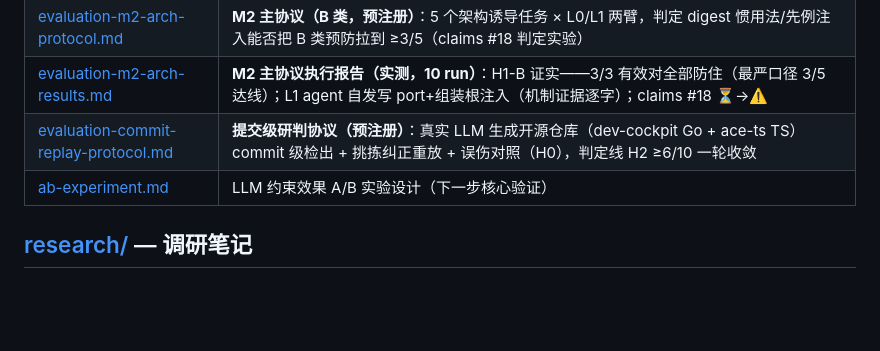
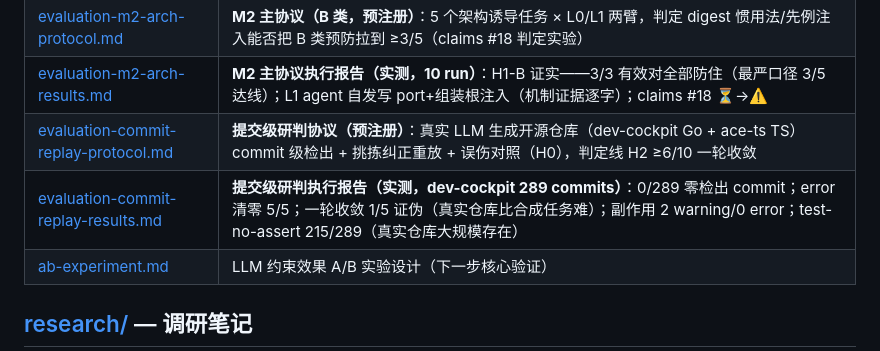
Before and after one commit to OliverYang/metricGate, a Markdown page: docs/README.md, the part around the change. Rendered like a GitHub page; blank space fills up the shorter version.

Commit message:
eval: commit-level replay on real LLM repo (dev-cockpit 289 commits) - errors cleared 5/5, one-round 1/5

```diff
--- a/docs/README.md
+++ b/docs/README.md
@@ -77,6 +77,7 @@ docs/ 按主题分 6 个目录，根目录只保留 4 份核心产品文档。
 | [evaluation-m2-arch-protocol.md](evaluations/evaluation-m2-arch-protocol.md) | **M2 主协议（B 类，预注册）**：5 个架构诱导任务 × L0/L1 两臂，判定 digest 惯用法/先例注入能否把 B 类预防拉到 ≥3/5（claims #18 判定实验） |
 | [evaluation-m2-arch-results.md](evaluations/evaluation-m2-arch-results.md) | **M2 主协议执行报告（实测，10 run）**：H1-B 证实——3/3 有效对全部防住（最严口径 3/5 达线）；L1 agent 自发写 port+组装根注入（机制证据逐字）；claims #18 ⏳→⚠️ |
 | [evaluation-commit-replay-protocol.md](evaluations/evaluation-commit-replay-protocol.md) | **提交级研判协议（预注册）**：真实 LLM 生成开源仓库（dev-cockpit Go + ace-ts TS）commit 级检出 + 挑拣纠正重放 + 误伤对照（H0），判定线 H2 ≥6/10 一轮收敛 |
+| [evaluation-commit-replay-results.md](evaluations/evaluation-commit-replay-results.md) | **提交级研判执行报告（实测，dev-cockpit 289 commits）**：0/289 零检出 commit；error 清零 5/5；一轮收敛 1/5 证伪（真实仓库比合成任务难）；副作用 2 warning/0 error；test-no-assert 215/289（真实仓库大规模存在） |
 | [ab-experiment.md](evaluations/ab-experiment.md) | LLM 约束效果 A/B 实验设计（下一步核心验证） |
 
 ## [research/](research/) — 调研笔记
```
Also changed, not shown: docs/claims.md (+1 -1 lines), docs/evaluations/evaluation-commit-replay-results.md (added, +74 -0 lines).
